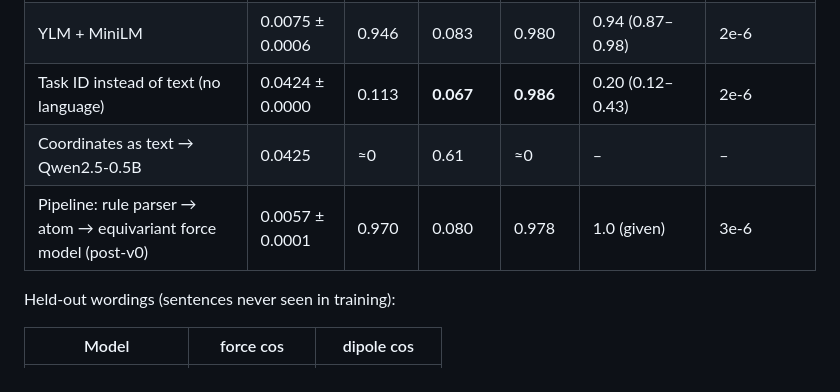
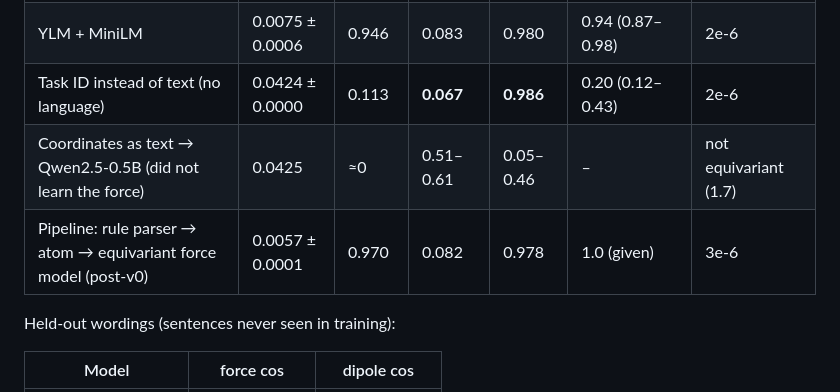
Before and after one commit to yaniguan/YLM, a Markdown page: README.md, the part around the change. Rendered like a GitHub page.

Commit message:
README table fixes
Co-Authored-By: Claude Sonnet 5.5 <noreply@anthropic.com>

```diff
--- a/README.md
+++ b/README.md
@@ -100,8 +100,8 @@ atom or an atom bonded to it; mean over seeds (range in brackets).
 | **YLM + MatSciBERT** | **0.0064 ± 0.0003** | **0.960** | 0.082 | 0.980 | 0.97 (0.93–1.00) | 2e-6 |
 | YLM + MiniLM | 0.0075 ± 0.0006 | 0.946 | 0.083 | 0.980 | 0.94 (0.87–0.98) | 2e-6 |
 | Task ID instead of text (no language) | 0.0424 ± 0.0000 | 0.113 | **0.067** | **0.986** | 0.20 (0.12–0.43) | 2e-6 |
-| Coordinates as text → Qwen2.5-0.5B | 0.0425 | ≈0 | 0.61 | ≈0 | – | – |
-| Pipeline: rule parser → atom → equivariant force model (post-v0) | 0.0057 ± 0.0001 | 0.970 | 0.080 | 0.978 | 1.0 (given) | 3e-6 |
+| Coordinates as text → Qwen2.5-0.5B (did not learn the force) | 0.0425 | ≈0 | 0.51–0.61 | 0.05–0.46 | – | not equivariant (1.7) |
+| Pipeline: rule parser → atom → equivariant force model (post-v0) | 0.0057 ± 0.0001 | 0.970 | 0.082 | 0.978 | 1.0 (given) | 3e-6 |
 
 Held-out wordings (sentences never seen in training):
 
```
